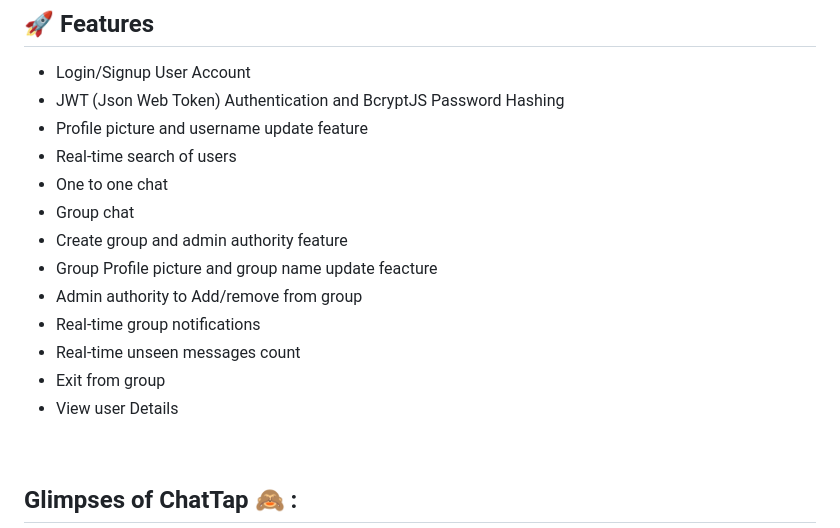
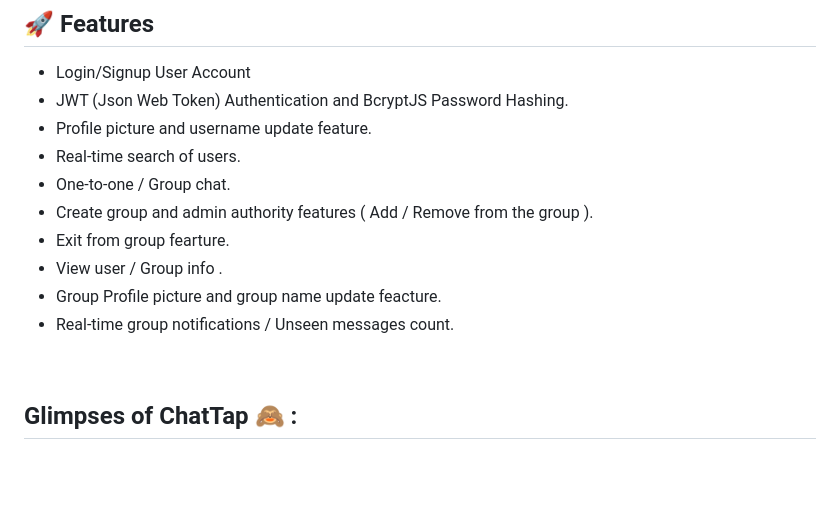
Before and after one commit to Deepeshgodhwani/ChatTap, a Markdown page: README.md, the part around the change. GitHub-like rendering; blank space fills up the shorter version.

```diff
--- a/README.md
+++ b/README.md
@@ -36,18 +36,16 @@
 
 ## 🚀 Features
 - Login/Signup User Account
-- JWT (Json Web Token) Authentication and BcryptJS Password Hashing
-- Profile picture and username update feature
-- Real-time search of users
-- One to one chat
-- Group chat
-- Create group and admin authority feature
-- Group Profile picture and group name update feacture
-- Admin authority to Add/remove from group
-- Real-time group notifications
-- Real-time unseen messages count
-- Exit from group
-- View user Details
+- JWT (Json Web Token) Authentication and BcryptJS Password Hashing.
+- Profile picture and username update feature.
+- Real-time search of users.
+- One-to-one / Group chat.
+- Create group and admin authority features ( Add / Remove from the group ).
+- Exit from group fearture.
+- View user / Group info .
+- Group Profile picture and group name update feacture.
+- Real-time group notifications / Unseen messages count.
+
 <br />
 
 ## Glimpses of ChatTap 🙈 :
```
